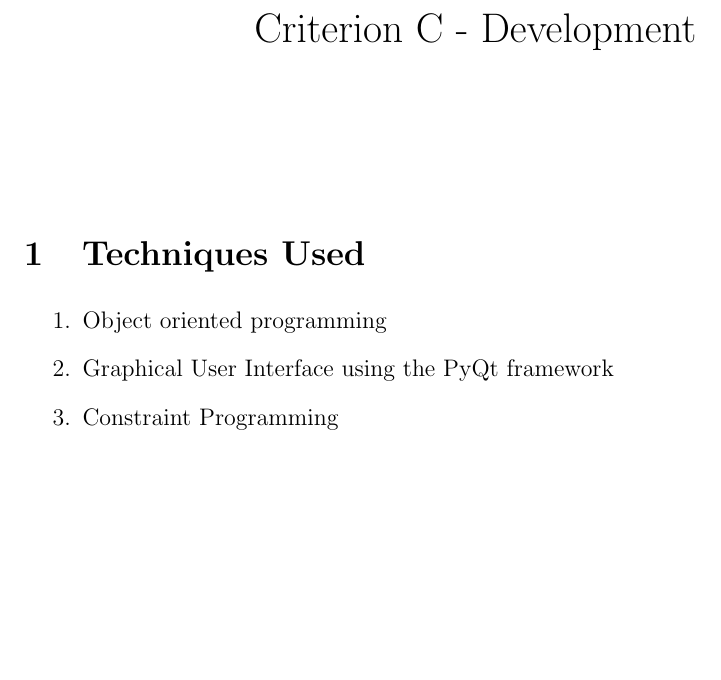
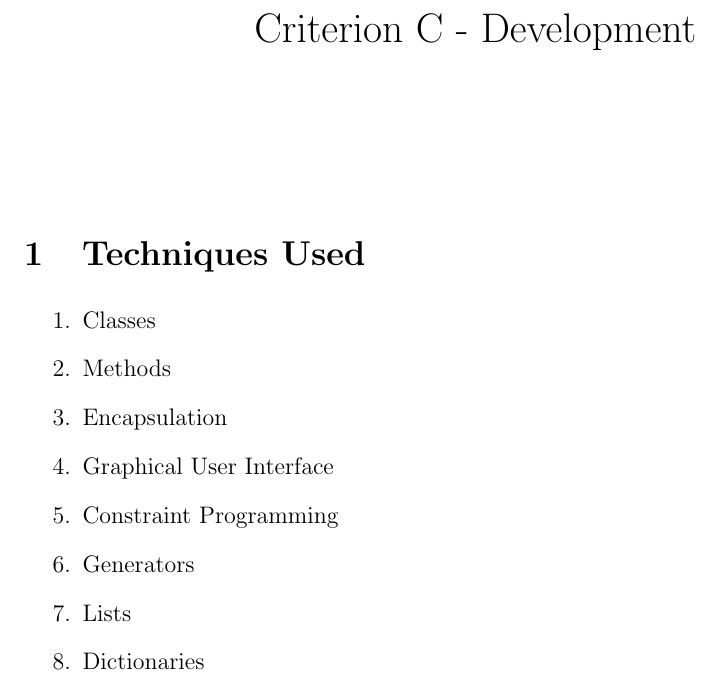
Before and after one commit to mpardalos/CS-Internal-Docs, a LaTeX document (Crit_C/Crit_C_Development.tex): part of page 1 of 7, cut so that both start at the same text, the shorter picture padded with empty space. Compiled offline with pdfLaTeX.

Commit message:
Add a few items to Techniques Used

```diff
--- a/Crit_C/Crit_C_Development.tex
+++ b/Crit_C/Crit_C_Development.tex
@@ -42,9 +42,14 @@
 \section{Techniques Used}
 
 \begin{enumerate}
-\item Object oriented programming
-\item Graphical User Interface using the PyQt framework
-\item Constraint Programming
+    \item Classes
+    \item Methods
+    \item Encapsulation
+    \item Graphical User Interface
+    \item Constraint Programming
+    \item Generators
+    \item Lists
+    \item Dictionaries
 \end{enumerate}
 
 \section{Structure}
```
